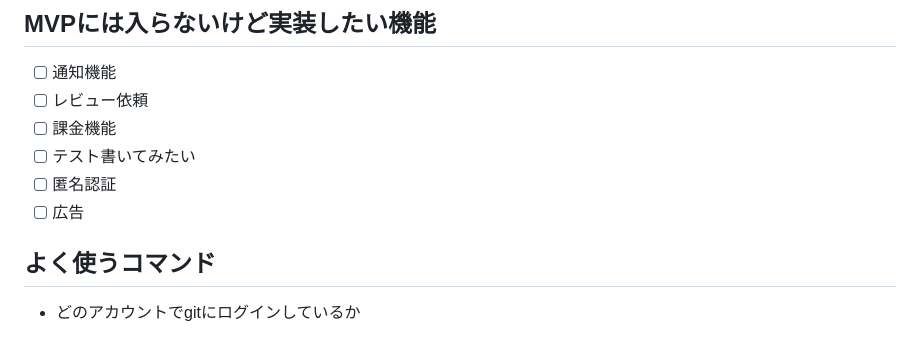
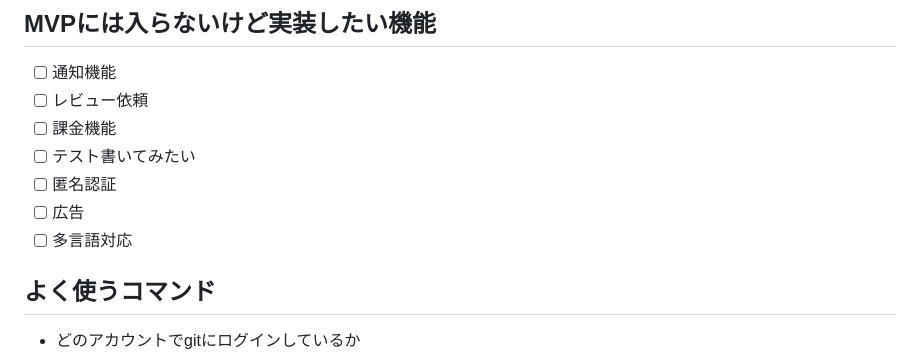
Before and after one commit to uto96315/TalkENote, a Markdown page: README.md, the part around the change. Rendered like a GitHub page.

```diff
--- a/README.md
+++ b/README.md
@@ -134,6 +134,7 @@ TalkENote は、あなたが普段しゃべっている会話をそのまま英
 - [ ] テスト書いてみたい
 - [ ] 匿名認証
 - [ ] 広告
+- [ ] 多言語対応
 
 ## よく使うコマンド
  - どのアカウントでgitにログインしているか
```
